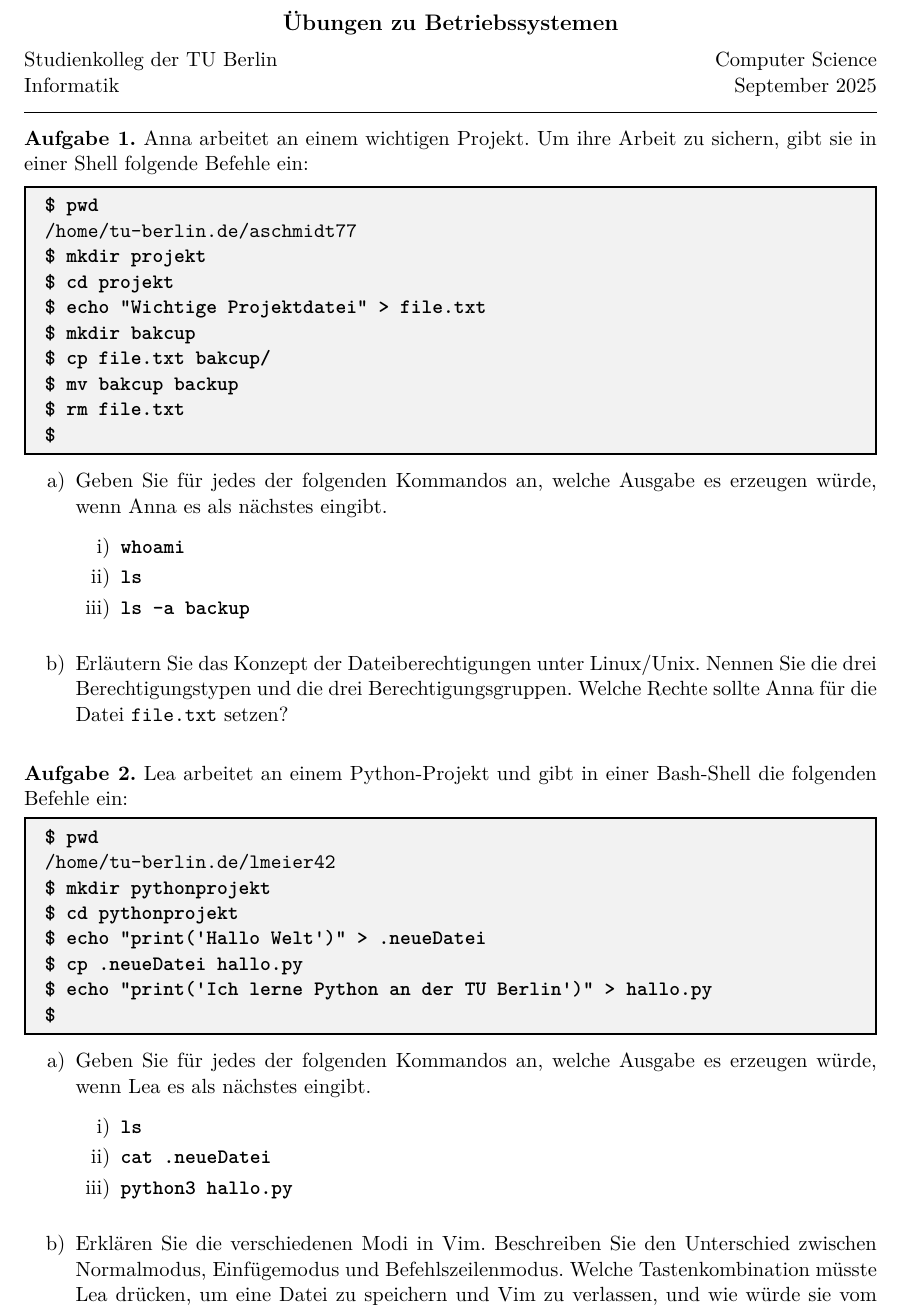
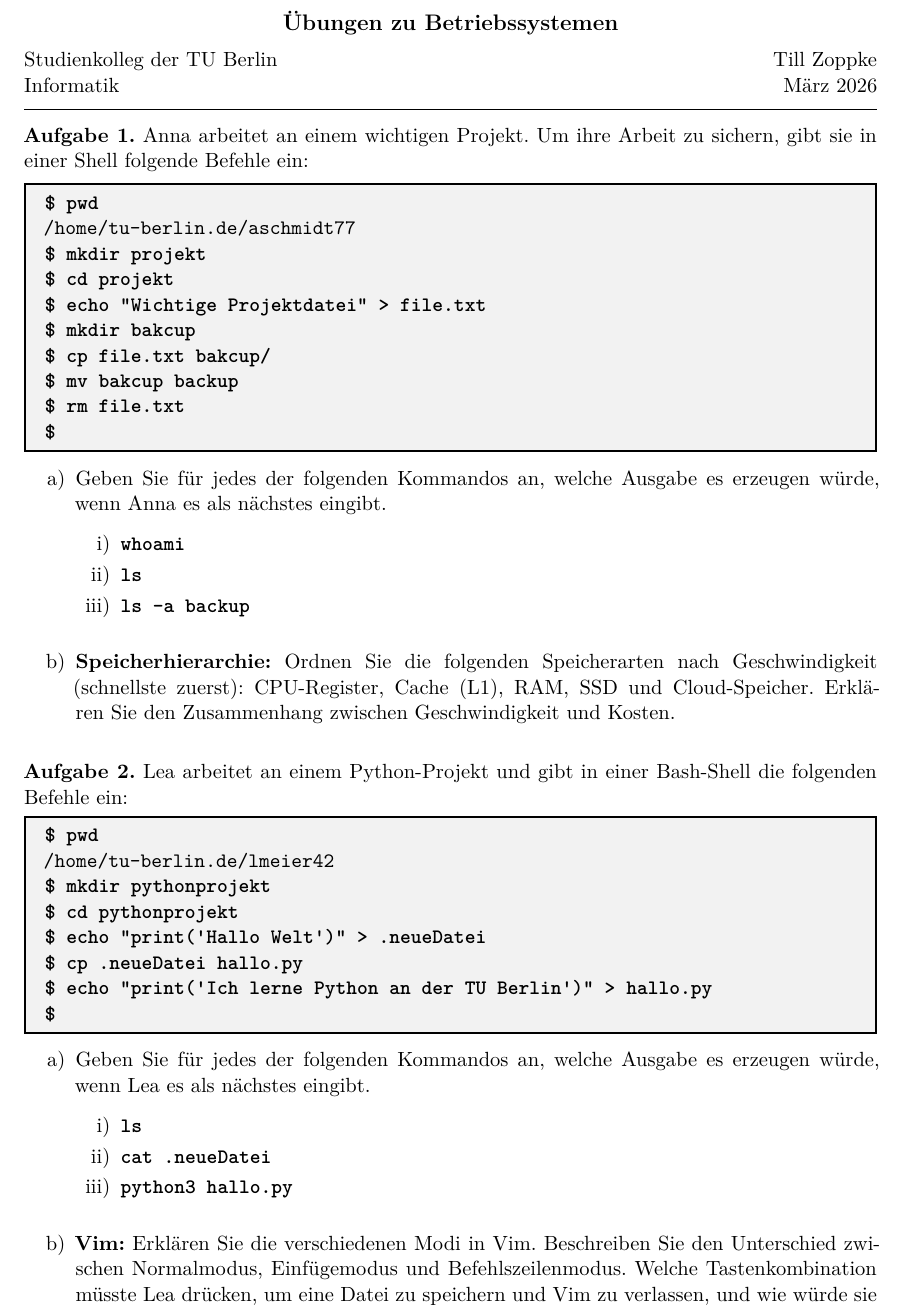
Before and after one commit to kinnla/studienkolleg, a LaTeX document (Betriebssysteme/Betriebssysteme-Übung/Betriebssysteme-Übung.tex): part of the page, cut so that both start at the same text. Compiled offline with XeLaTeX.

Commit message:
ersetze Dateirechte mit Speicherhierarchie

```diff
--- a/Betriebssysteme/Betriebssysteme-Übung/Betriebssysteme-Übung.tex
+++ b/Betriebssysteme/Betriebssysteme-Übung/Betriebssysteme-Übung.tex
@@ -3,11 +3,15 @@
 \documentclass[ngerman,11pt]{article}
 \usepackage{fontspec}
 \usepackage[ngerman]{babel}
+\usepackage[ngerman]{datetime2}
 \usepackage[a4paper, total={16cm, 25cm}]{geometry}
 \usepackage{amsmath}
 \usepackage{enumitem}
 \usepackage{mdframed}
+\usepackage{microtype}
 \usepackage{xcolor}
+
+\emergencystretch=1em
 
 % Shell-Kommando Format
 \newcommand{\shellcmd}[1]{\textbf{\texttt{\detokenize{#1}}}}
@@ -15,8 +19,8 @@
 \begin{document}
 \begin{center}
 {\large\bf Übungen zu Betriebssystemen}\\[2mm]
-Studienkolleg der TU Berlin\hfill Computer Science\\
-Informatik \hfill September 2025\\[4mm]
+Studienkolleg der TU Berlin\hfill Till Zoppke\\
+Informatik \hfill \DTMgermanmonthname{\month} \the\year\\[4mm]
 \end{center}
 \hrule
 \par\bigskip
@@ -44,7 +48,7 @@ Informatik \hfill September 2025\\[4mm]
         \item \shellcmd{ls -a backup}
     \end{enumerate}
     \medskip
-    \item Erläutern Sie das Konzept der Dateiberechtigungen unter Linux/Unix. Nennen Sie die drei Berechtigungstypen und die drei Berechtigungsgruppen. Welche Rechte sollte Anna für die Datei \texttt{file.txt} setzen?
+    \item \textbf{Speicherhierarchie:} Ordnen Sie die folgenden Speicherarten nach Geschwindigkeit (schnellste zuerst): CPU-Register, Cache (L1), RAM, SSD und Cloud-Speicher. Erklären Sie den Zusammenhang zwischen Geschwindigkeit und Kosten.
 \end{enumerate}
 
 \bigskip
@@ -70,7 +74,7 @@ Informatik \hfill September 2025\\[4mm]
         \item \shellcmd{python3 hallo.py}
     \end{enumerate}
     \medskip
-    \item Erklären Sie die verschiedenen Modi in Vim. Beschreiben Sie den Unterschied zwischen Normalmodus, Einfügemodus und Befehlszeilenmodus. Welche Tastenkombination müsste Lea drücken, um eine Datei zu speichern und Vim zu verlassen, und wie würde sie vom Einfügemodus in den Normalmodus wechseln, um diese Befehle ausführen zu können?
+    \item \textbf{Vim:} Erklären Sie die verschiedenen Modi in Vim. Beschreiben Sie den Unterschied zwischen Normalmodus, Einfügemodus und Befehlszeilenmodus. Welche Tastenkombination müsste Lea drücken, um eine Datei zu speichern und Vim zu verlassen, und wie würde sie vom Einfügemodus in den Normalmodus wechseln, um diese Befehle ausführen zu können?
 \end{enumerate}
 
 \end{document}
```
